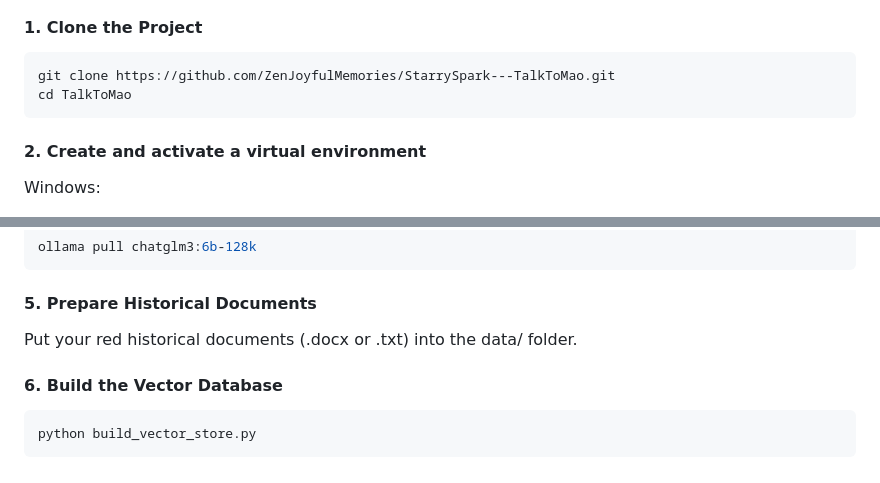
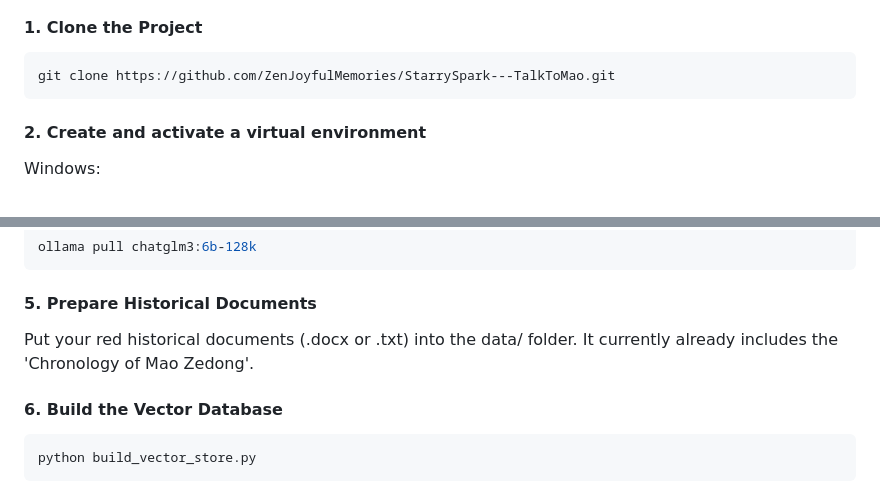
Before and after one commit to ZenJoyfulMemories/StarrySpark---TalkToMao, a Markdown page: README.md, 2 parts joined by grey strips. Rendered like a GitHub page.

````diff
--- a/README.md
+++ b/README.md
@@ -56,7 +56,6 @@ Red knowledge base ("Chronicle of Mao Zedong", "Biography of Mao Zedong", etc.)
 
 ```bash
 git clone https://github.com/ZenJoyfulMemories/StarrySpark---TalkToMao.git
-cd TalkToMao
 ```
 #### 2. Create and activate a virtual environment
 Windows:
@@ -84,7 +83,7 @@ ollama pull chatglm3:6b-128k
 ```
 #### 5. Prepare Historical Documents
 Put your red historical documents (.docx or .txt) into the data/ folder.
-
+It currently already includes the 'Chronology of Mao Zedong'.
 #### 6. Build the Vector Database
 ```bash
 python build_vector_store.py
````
Also changed, not shown: other parts of README.md (+5 -5 lines).
